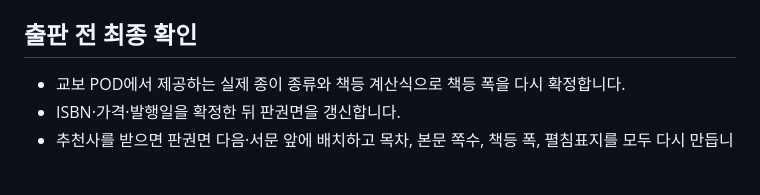
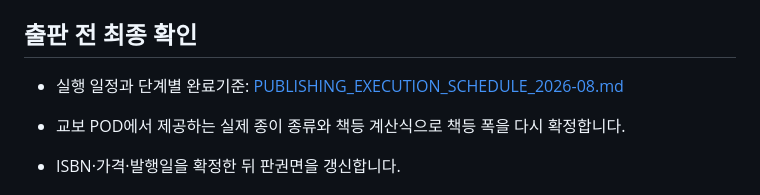
Before and after one commit to waterfirst/Debate-on-Semiconductor-Technology-and-the-Humanities, a Markdown page: README.md, the part around the change. Rendered like a GitHub page; blank space fills up the shorter version.

Commit message:
docs: add August publishing execution schedule

```diff
--- a/README.md
+++ b/README.md
@@ -111,6 +111,8 @@ uv run --with pypdf python scripts/verify_publish_artifacts.py
 
 ## 출판 전 최종 확인
 
+- 실행 일정과 단계별 완료기준: [PUBLISHING_EXECUTION_SCHEDULE_2026-08.md](PUBLISHING_EXECUTION_SCHEDULE_2026-08.md)
+
 - 교보 POD에서 제공하는 실제 종이 종류와 책등 계산식으로 책등 폭을 다시 확정합니다.
 - ISBN·가격·발행일을 확정한 뒤 판권면을 갱신합니다.
 - 추천사를 받으면 판권면 다음·서문 앞에 배치하고 목차, 본문 쪽수, 책등 폭, 펼침표지를 모두 다시 만듭니다.
```
Also changed, not shown: PUBLISHING_EXECUTION_SCHEDULE_2026-08.md (added, +98 -0 lines).
